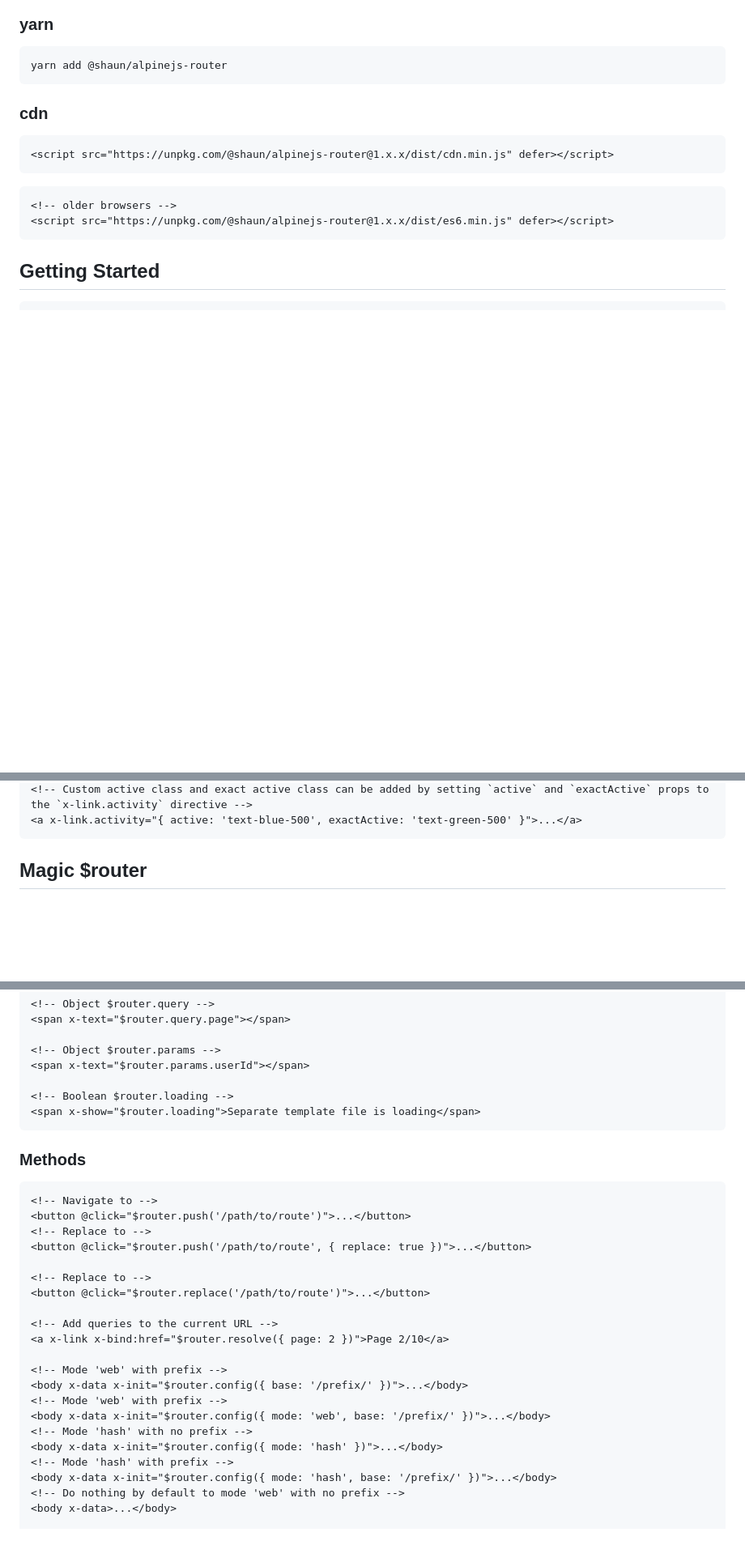
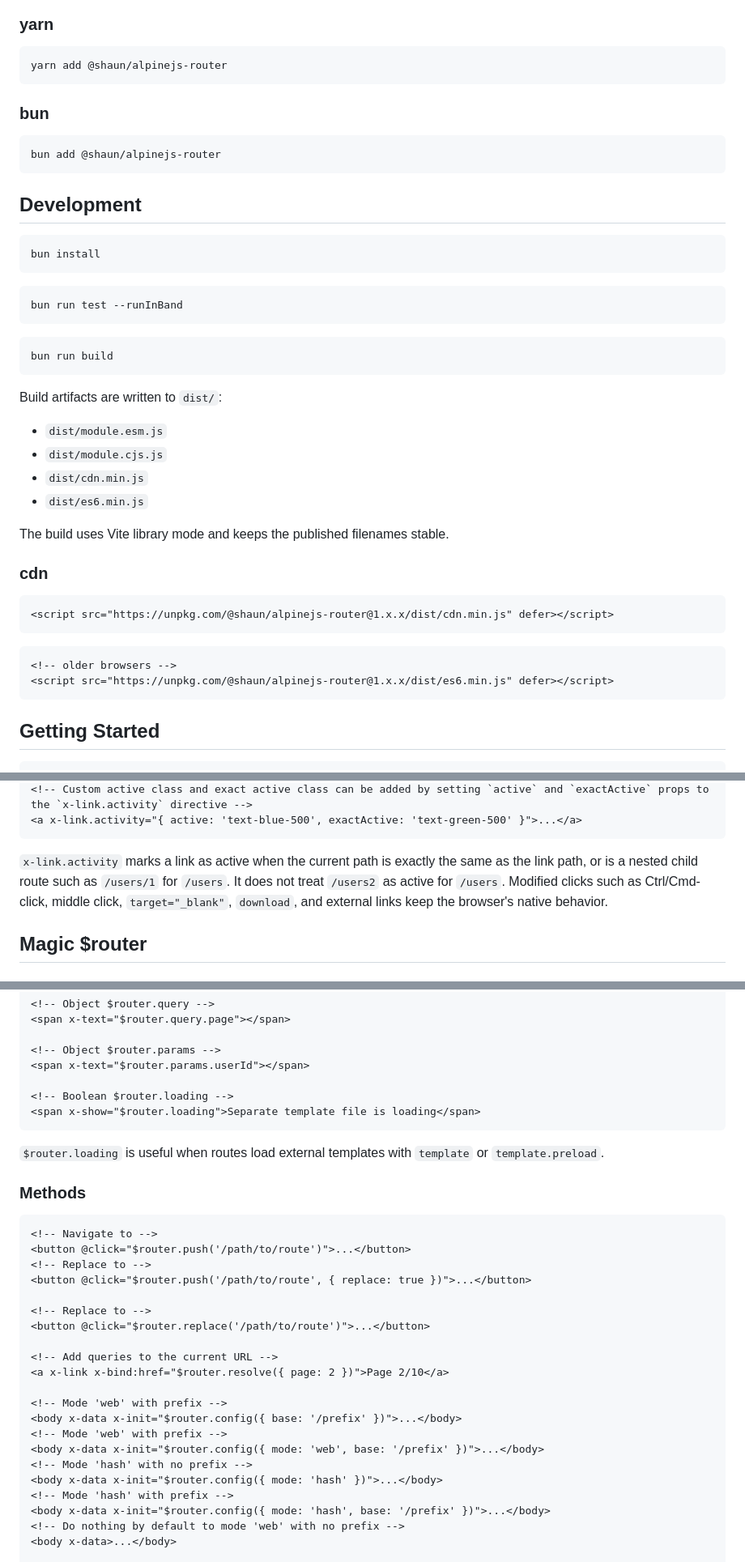
Before and after one commit to shaunlee/alpinejs-router, a Markdown page: README.md, 3 parts joined by grey strips. Shown at 81% size. Rendered like a GitHub page; blank space fills up the shorter version.

Commit message:
docs: refresh README usage and development notes

````diff
--- a/README.md
+++ b/README.md
@@ -18,6 +18,35 @@ npm install @shaun/alpinejs-router
 ```bash
 yarn add @shaun/alpinejs-router
 ```
+
+### bun
+
+```bash
+bun add @shaun/alpinejs-router
+```
+
+## Development
+
+```bash
+bun install
+```
+
+```bash
+bun run test --runInBand
+```
+
+```bash
+bun run build
+```
+
+Build artifacts are written to `dist/`:
+
+- `dist/module.esm.js`
+- `dist/module.cjs.js`
+- `dist/cdn.min.js`
+- `dist/es6.min.js`
+
+The build uses Vite library mode and keeps the published filenames stable.
 
 ### cdn
 
@@ -219,6 +257,10 @@ Declare routes by creating a template tag with `x-route` attribute.
 <!-- Custom active class and exact active class can be added by setting `active` and `exactActive` props to the `x-link.activity` directive -->
 <a x-link.activity="{ active: 'text-blue-500', exactActive: 'text-green-500' }">...</a>
 ```
+
+`x-link.activity` marks a link as active when the current path is exactly the same as the link path, or is a nested child route such as `/users/1` for `/users`.
+It does not treat `/users2` as active for `/users`.
+Modified clicks such as Ctrl/Cmd-click, middle click, `target="_blank"`, `download`, and external links keep the browser's native behavior.
 
 ## Magic $router
 
@@ -238,6 +280,8 @@ Declare routes by creating a template tag with `x-route` attribute.
 <span x-show="$router.loading">Separate template file is loading</span>
 ```
 
+`$router.loading` is useful when routes load external templates with `template` or `template.preload`.
+
 ### Methods
 
 ```html
@@ -253,13 +297,13 @@ Declare routes by creating a template tag with `x-route` attribute.
 <a x-link x-bind:href="$router.resolve({ page: 2 })">Page 2/10</a>
 
 <!-- Mode 'web' with prefix -->
-<body x-data x-init="$router.config({ base: '/prefix/' })">...</body>
+<body x-data x-init="$router.config({ base: '/prefix' })">...</body>
 <!-- Mode 'web' with prefix -->
-<body x-data x-init="$router.config({ mode: 'web', base: '/prefix/' })">...</body>
+<body x-data x-init="$router.config({ mode: 'web', base: '/prefix' })">...</body>
 <!-- Mode 'hash' with no prefix -->
 <body x-data x-init="$router.config({ mode: 'hash' })">...</body>
 <!-- Mode 'hash' with prefix -->
-<body x-data x-init="$router.config({ mode: 'hash', base: '/prefix/' })">...</body>
+<body x-data x-init="$router.config({ mode: 'hash', base: '/prefix' })">...</body>
 <!-- Do nothing by default to mode 'web' with no prefix -->
 <body x-data>...</body>
 
````
Also changed, not shown: other parts of README.md (+11 -2 lines).
